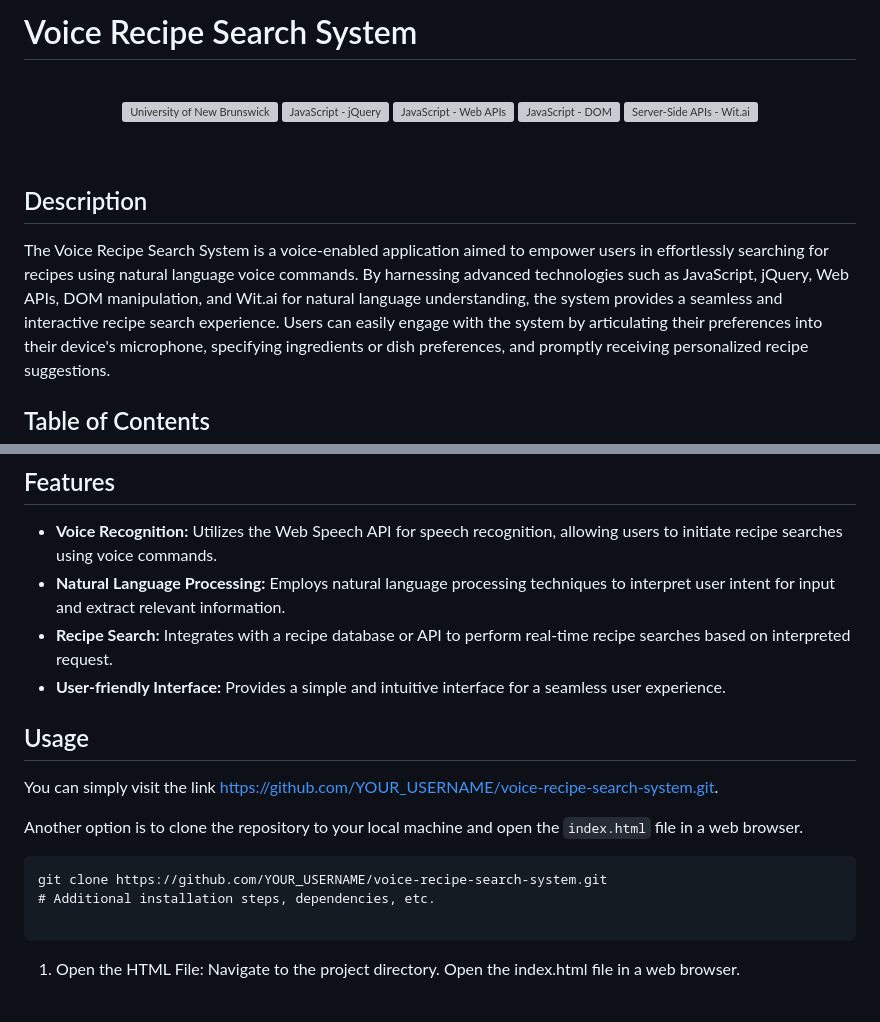
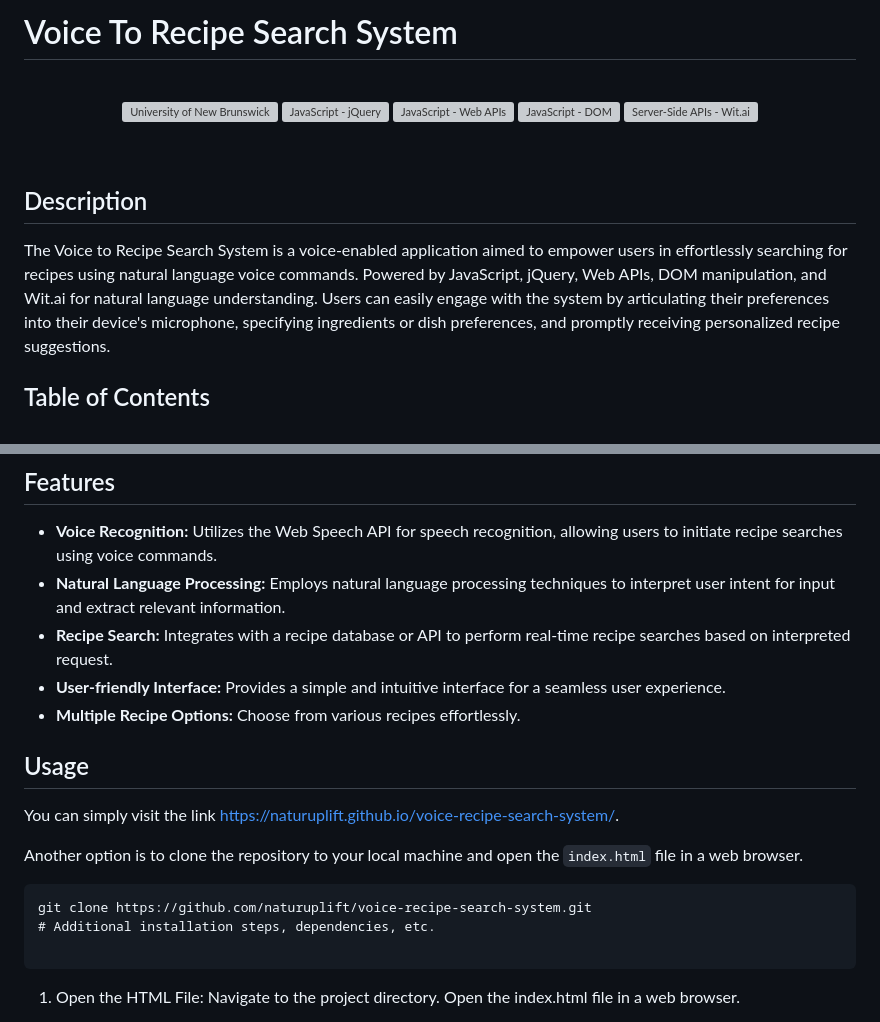
Before and after one commit to naturuplift/VoiceRecipeSearchSystem, a Markdown page: README.md, 2 parts joined by grey strips. GitHub-like rendering; grey boxes are pictures that could not be loaded.

````diff
--- a/README.md
+++ b/README.md
@@ -1,4 +1,4 @@
-# Voice Recipe Search System
+# Voice To Recipe Search System
 
 <br/>
 <p align="center">
@@ -17,8 +17,8 @@
 
 ## Description
 
-The Voice Recipe Search System is a voice-enabled application aimed to empower users in effortlessly searching for recipes using natural language voice commands.
-By harnessing advanced technologies such as JavaScript, jQuery, Web APIs, DOM manipulation, and Wit.ai for natural language understanding, the system provides a seamless and interactive recipe search experience.
+The Voice to Recipe Search System is a voice-enabled application aimed to empower users in effortlessly searching for recipes using natural language voice commands.
+Powered by JavaScript, jQuery, Web APIs, DOM manipulation, and Wit.ai for natural language understanding.
 Users can easily engage with the system by articulating their preferences into their device's microphone, specifying ingredients or dish preferences, and promptly receiving personalized recipe suggestions.
 
 ## Table of Contents
@@ -40,17 +40,17 @@ Users can easily engage with the system by articulating their preferences into t
 - **Natural Language Processing:** Employs natural language processing techniques to interpret user intent for input and extract relevant information.
 - **Recipe Search:** Integrates with a recipe database or API to perform real-time recipe searches based on interpreted request.
 - **User-friendly Interface:** Provides a simple and intuitive interface for a seamless user experience.
-
+- **Multiple Recipe Options:** Choose from various recipes effortlessly.
 
 
 ## Usage
 
-You can simply visit the link [https://github.com/YOUR_USERNAME/voice-recipe-search-system.git][project-app].
+You can simply visit the link [https://naturuplift.github.io/voice-recipe-search-system/][project-app].
 
 Another option is to clone the repository to your local machine and open the `index.html` file in a web browser.
 
 ```
-git clone https://github.com/YOUR_USERNAME/voice-recipe-search-system.git
+git clone https://github.com/naturuplift/voice-recipe-search-system.git
 # Additional installation steps, dependencies, etc.
 
 ```
````
Also changed, not shown: other parts of README.md (+1 -1 lines).
